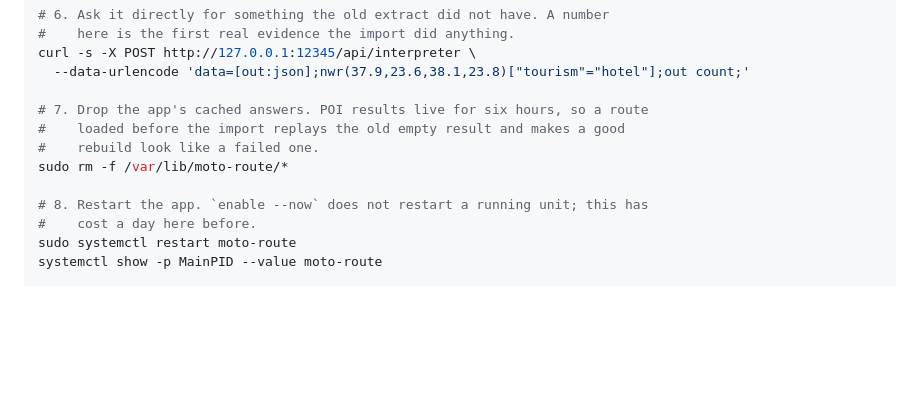
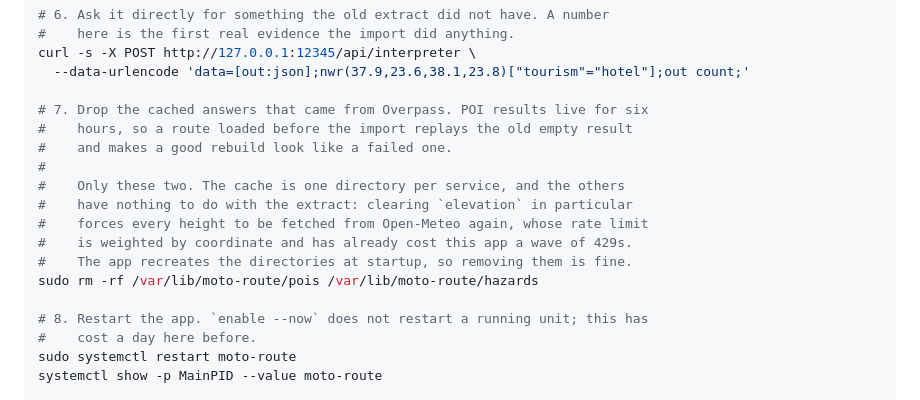
Before and after one commit to gmarkop/motorcycle-route-mapper, a Markdown page: DEPLOY.md, the part around the change. Drawn GitHub-style; blank space fills up the shorter version.

Commit message:
DEPLOY.md: clear the two caches the import invalidates, not all six
`rm -f /var/lib/moto-route/*` could not remove any of them -- the cache is a
directory per service -- and the obvious repair, adding -r, would have been
worse than the bug. Only pois and hazards come from Overpass. Clearing
elevation forces every height to be re-fetched from Open-Meteo, whose rate
limit is weighted by coordinate and has already produced a wave of 429s here;
weather, incidents and routing have nothing to do with the extract at all.

Co-Authored-By: Claude Opus 5 <noreply@anthropic.com>
Claude-Session: https://claude.ai/code/session_017Hedk61RLnFjRpXP9ZP4yy

```diff
--- a/DEPLOY.md
+++ b/DEPLOY.md
@@ -557,10 +557,16 @@ echo "Overpass is answering."
 curl -s -X POST http://127.0.0.1:12345/api/interpreter \
   --data-urlencode 'data=[out:json];nwr(37.9,23.6,38.1,23.8)["tourism"="hotel"];out count;'
 
-# 7. Drop the app's cached answers. POI results live for six hours, so a route
-#    loaded before the import replays the old empty result and makes a good
-#    rebuild look like a failed one.
-sudo rm -f /var/lib/moto-route/*
+# 7. Drop the cached answers that came from Overpass. POI results live for six
+#    hours, so a route loaded before the import replays the old empty result
+#    and makes a good rebuild look like a failed one.
+#
+#    Only these two. The cache is one directory per service, and the others
+#    have nothing to do with the extract: clearing `elevation` in particular
+#    forces every height to be fetched from Open-Meteo again, whose rate limit
+#    is weighted by coordinate and has already cost this app a wave of 429s.
+#    The app recreates the directories at startup, so removing them is fine.
+sudo rm -rf /var/lib/moto-route/pois /var/lib/moto-route/hazards
 
 # 8. Restart the app. `enable --now` does not restart a running unit; this has
 #    cost a day here before.
```
